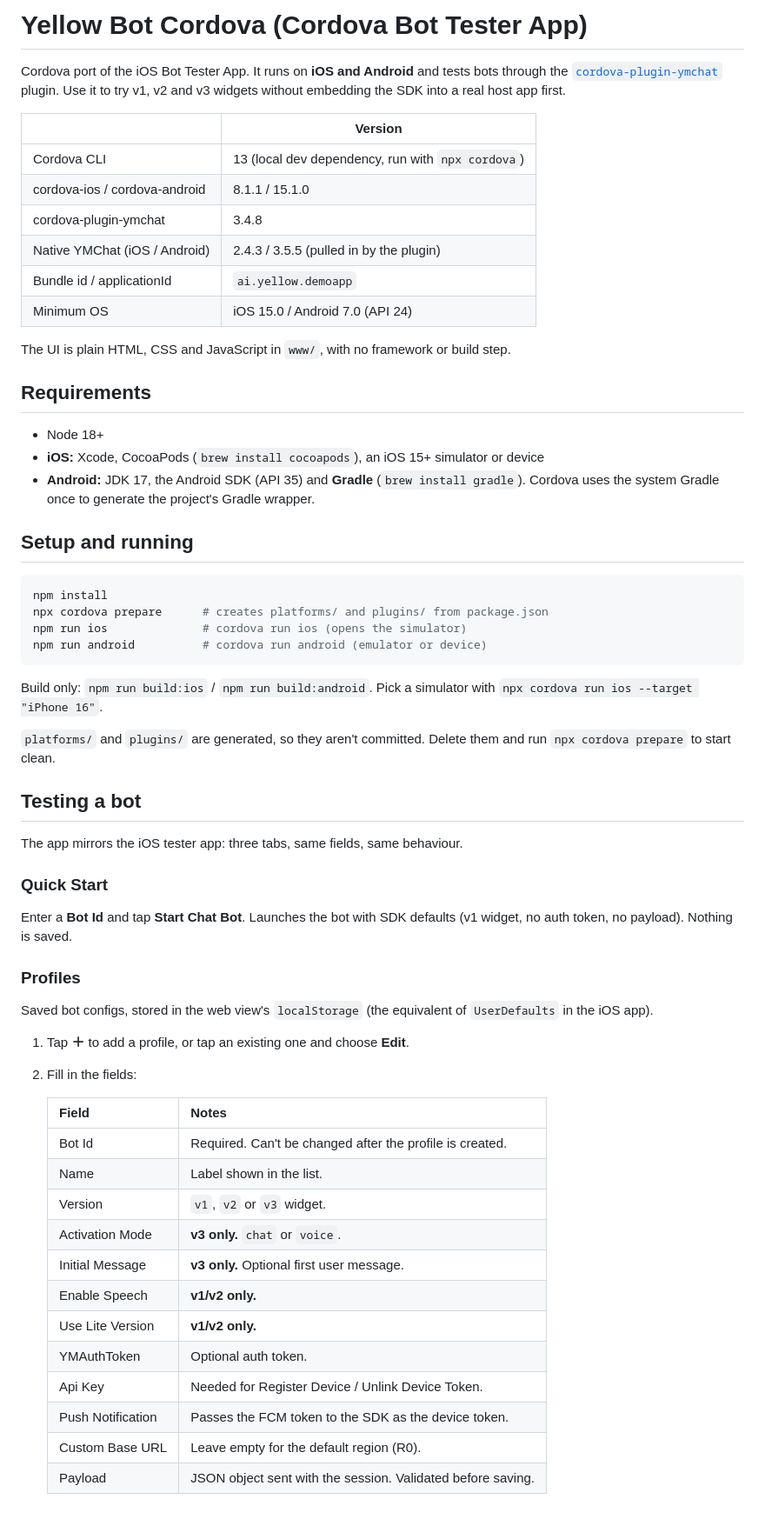
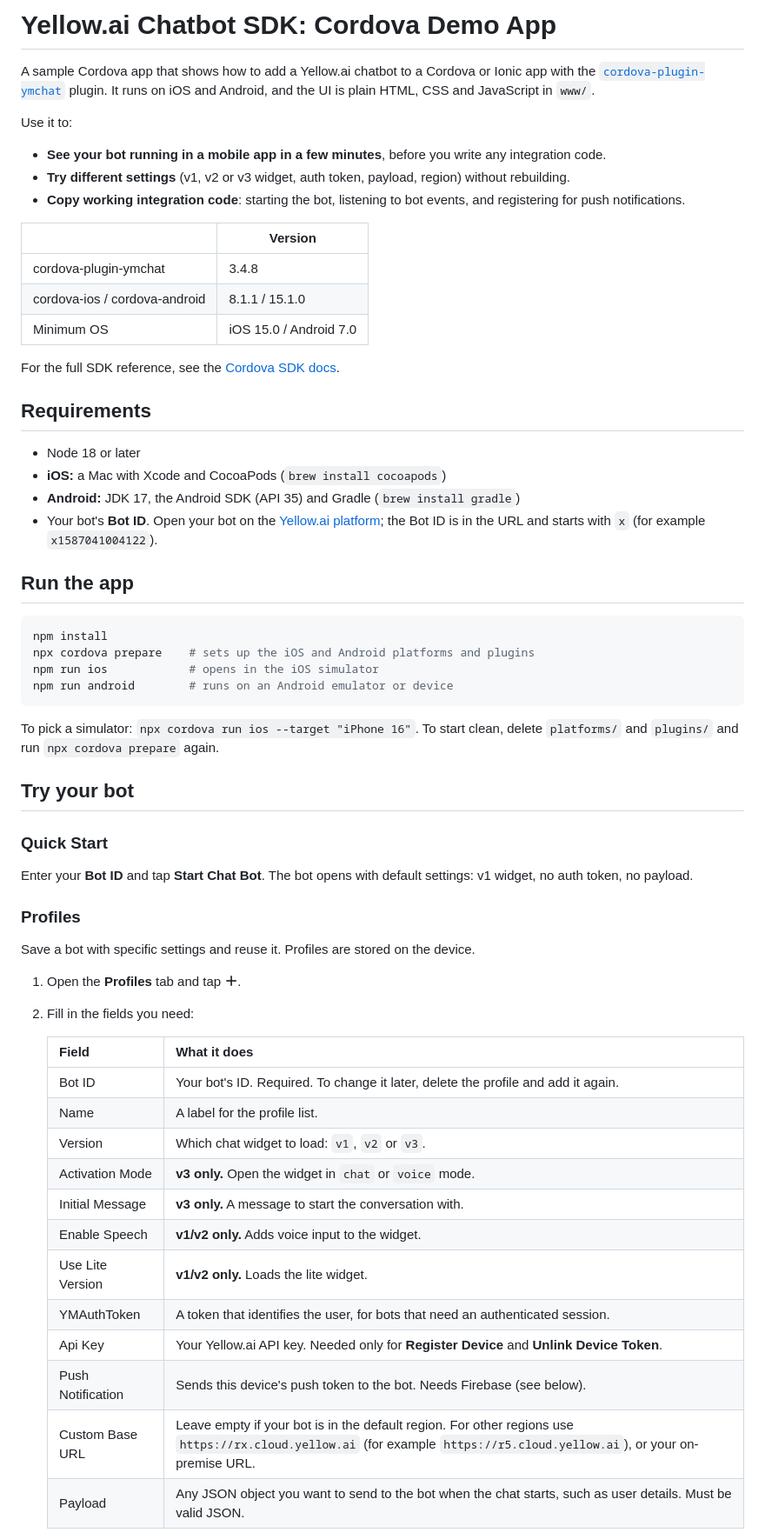
Before and after one commit to yellowmessenger/cordova-bot-tester-app, a Markdown page: README.md, the part around one of its changes. Shown at 87% size. Drawn GitHub-style; blank space fills up the shorter version.

Commit message:
docs: rewrite README for customers using the demo app

````diff
--- a/README.md
+++ b/README.md
@@ -1,64 +1,64 @@
-# Yellow Bot Cordova (Cordova Bot Tester App)
+# Yellow.ai Chatbot SDK: Cordova Demo App
 
-Cordova port of the iOS Bot Tester App. It runs on **iOS and Android** and tests bots through the [`cordova-plugin-ymchat`](https://www.npmjs.com/package/cordova-plugin-ymchat) plugin. Use it to try v1, v2 and v3 widgets without embedding the SDK into a real host app first.
+A sample Cordova app that shows how to add a Yellow.ai chatbot to a Cordova or Ionic app with the [`cordova-plugin-ymchat`](https://www.npmjs.com/package/cordova-plugin-ymchat) plugin. It runs on iOS and Android, and the UI is plain HTML, CSS and JavaScript in `www/`.
+
+Use it to:
+
+- **See your bot running in a mobile app in a few minutes**, before you write any integration code.
+- **Try different settings** (v1, v2 or v3 widget, auth token, payload, region) without rebuilding.
+- **Copy working integration code**: starting the bot, listening to bot events, and registering for push notifications.
 
 | | Version |
 |---|---|
-| Cordova CLI | 13 (local dev dependency, run with `npx cordova`) |
+| cordova-plugin-ymchat | 3.4.8 |
 | cordova-ios / cordova-android | 8.1.1 / 15.1.0 |
-| cordova-plugin-ymchat | 3.4.8 |
-| Native YMChat (iOS / Android) | 2.4.3 / 3.5.5 (pulled in by the plugin) |
-| Bundle id / applicationId | `ai.yellow.demoapp` |
-| Minimum OS | iOS 15.0 / Android 7.0 (API 24) |
+| Minimum OS | iOS 15.0 / Android 7.0 |
 
-The UI is plain HTML, CSS and JavaScript in `www/`, with no framework or build step.
+For the full SDK reference, see the [Cordova SDK docs](https://docs.yellow.ai/docs/platform_concepts/mobile/chatbot/cordova).
 
 ## Requirements
 
-- Node 18+
-- **iOS:** Xcode, CocoaPods (`brew install cocoapods`), an iOS 15+ simulator or device
-- **Android:** JDK 17, the Android SDK (API 35) and **Gradle** (`brew install gradle`). Cordova uses the system Gradle once to generate the project's Gradle wrapper.
+- Node 18 or later
+- **iOS:** a Mac with Xcode and CocoaPods (`brew install cocoapods`)
+- **Android:** JDK 17, the Android SDK (API 35) and Gradle (`brew install gradle`)
+- Your bot's **Bot ID**. Open your bot on the [Yellow.ai platform](https://cloud.yellow.ai); the Bot ID is in the URL and starts with `x` (for example `x1587041004122`).
 
-## Setup and running
+## Run the app
 
 ```bash
 npm install
-npx cordova prepare      # creates platforms/ and plugins/ from package.json
-npm run ios              # cordova run ios (opens the simulator)
-npm run android          # cordova run android (emulator or device)
+npx cordova prepare    # sets up the iOS and Android platforms and plugins
+npm run ios            # opens in the iOS simulator
+npm run android        # runs on an Android emulator or device
 ```
 
-Build only: `npm run build:ios` / `npm run build:android`. Pick a simulator with `npx cordova run ios --target "iPhone 16"`.
+To pick a simulator: `npx cordova run ios --target "iPhone 16"`. To start clean, delete `platforms/` and `plugins/` and run `npx cordova prepare` again.
 
-`platforms/` and `plugins/` are generated, so they aren't committed. Delete them and run `npx cordova prepare` to start clean.
-
-## Testing a bot
-
-The app mirrors the iOS tester app: three tabs, same fields, same behaviour.
+## Try your bot
 
 ### Quick Start
 
-Enter a **Bot Id** and tap **Start Chat Bot**. Launches the bot with SDK defaults (v1 widget, no auth token, no payload). Nothing is saved.
+Enter your **Bot ID** and tap **Start Chat Bot**. The bot opens with default settings: v1 widget, no auth token, no payload.
 
 ### Profiles
 
-Saved bot configs, stored in the web view's `localStorage` (the equivalent of `UserDefaults` in the iOS app).
+Save a bot with specific settings and reuse it. Profiles are stored on the device.
 
-1. Tap **＋** to add a profile, or tap an existing one and choose **Edit**.
-2. Fill in the fields:
+1. Open the **Profiles** tab and tap **＋**.
+2. Fill in the fields you need:
 
-   | Field | Notes |
+   | Field | What it does |
    |---|---|
-   | Bot Id | Required. Can't be changed after the profile is created. |
-   | Name | Label shown in the list. |
-   | Version | `v1`, `v2` or `v3` widget. |
-   | Activation Mode | **v3 only.** `chat` or `voice`. |
-   | Initial Message | **v3 only.** Optional first user message. |
-   | Enable Speech | **v1/v2 only.** |
-   | Use Lite Version | **v1/v2 only.** |
-   | YMAuthToken | Optional auth token. |
-   | Api Key | Needed for Register Device / Unlink Device Token. |
-   | Push Notification | Passes the FCM token to the SDK as the device token. |
-   | Custom Base URL | Leave empty for the default region (R0). |
-   | Payload | JSON object sent with the session. Validated before saving. |
+   | Bot ID | Your bot's ID. Required. To change it later, delete the profile and add it again. |
+   | Name | A label for the profile list. |
+   | Version | Which chat widget to load: `v1`, `v2` or `v3`. |
+   | Activation Mode | **v3 only.** Open the widget in `chat` or `voice` mode. |
+   | Initial Message | **v3 only.** A message to start the conversation with. |
+   | Enable Speech | **v1/v2 only.** Adds voice input to the widget. |
+   | Use Lite Version | **v1/v2 only.** Loads the lite widget. |
+   | YMAuthToken | A token that identifies the user, for bots that need an authenticated session. |
+   | Api Key | Your Yellow.ai API key. Needed only for **Register Device** and **Unlink Device Token**. |
+   | Push Notification | Sends this device's push token to the bot. Needs Firebase (see below). |
+   | Custom Base URL | Leave empty if your bot is in the default region. For other regions use `https://rx.cloud.yellow.ai` (for example `https://r5.cloud.yellow.ai`), or your on-premise URL. |
+   | Payload | Any JSON object you want to send to the bot when the chat starts, such as user details. Must be valid JSON. |
 
````
Also changed, not shown: other parts of README.md (+29 -31 lines).
